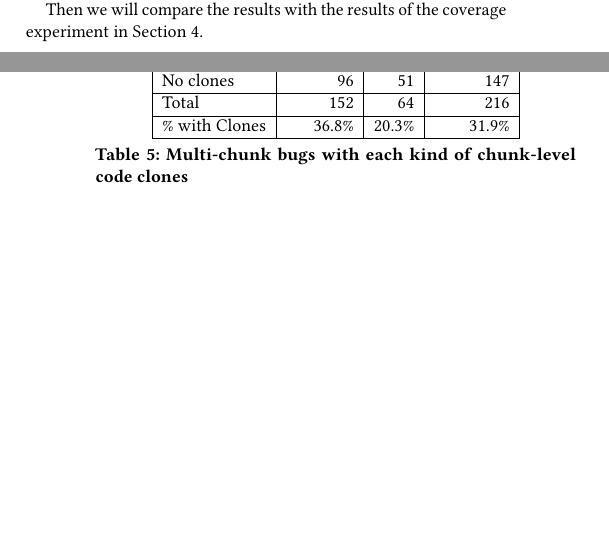
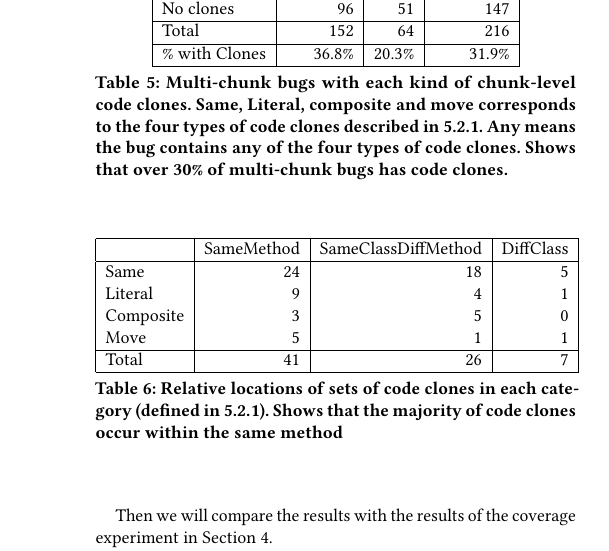
Before and after one commit to squaresLab/MultiEdit_Experiments, a LaTeX paper (paper/fse2020-multi-edit-bugs.tex): two parts of the columns of pages 6 and 7 of 10 before the commit and part of one column of page 7 of 11 after it, the two joined at a grey line, cut so that both start at the same text, the shorter picture padded with empty space. Compiled offline with pdfLaTeX.

Commit message:
Fix up code clones

```diff
--- a/paper/fse2020-multi-edit-bugs.tex
+++ b/paper/fse2020-multi-edit-bugs.tex
@@ -625,7 +626,9 @@ Total & 152 & 64 & 216 \\ \hline
 \end{tabular}
 \end{center}
 }
-\caption{Multi-chunk bugs with each kind of chunk-level code clones}
+\caption{Multi-chunk bugs with each kind of chunk-level code clones. Same, Literal, composite and move corresponds to
+the four types of code clones described in \ref{sec52}. Any means the bug contains any of the four types of code clones.
+Shows that over 30\% of multi-chunk bugs has code clones.}
 \end{table}
 
 As shown in Table ?, out of 216 multi-chunk bugs in Bears (single module) and Defects4j (all) with between 2-6 chunks,
@@ -633,3 +636,21 @@ As shown in Table ?, out of 216 multi-chunk bugs in Bears (single module) and De
 to have chunk-level code clones, indicating prevalence of code clones in human patches. Note that "Any" may not
 be the sum of the previous four rows because some bug could contain multiple pairs of code clones that
 belong to different categories.
+
+
+\begin{table}
+{\begin{center}
+\begin{tabular} {| l | r | r | r |}
+\hline
+& SameMethod & SameClassDiffMethod & DiffClass \\
+\hline
+Same & 24 & 18 & 5  \\
+Literal & 9 & 4 & 1  \\
+Composite & 3 & 5 & 0  \\
+Move & 5 & 1 & 1  \\ \hline
+Total & 41 & 26 & 7 \\ \hline
+\end{tabular}
+\end{center}
+}
+\caption{Relative locations of sets of code clones in each category (defined in \ref{sec52}).
+Shows that the majority of code clones occur within the same method}
@@ -646,7 +673,10 @@ Total & 23 & 139 & 162 \\ \hline
 \end{tabular}
 \end{center}
 }
-\caption{Multi-chunk bugs categorized on Disjointness and Code clones (without Closure)}
+\caption{Multi-chunk bugs categorized on Disjointness and Code clones (without Closure). Disjoint means the bug
+Disjointness is determined on whether the bug is categorized as "Disjoint" in coverage experiment (\ref{secFL}).
+A bug "has clone" if it has at least one pair of chunks that are code clones. Shows that Disjoint bugs are
+very likely to contain code clones compared to non-disjoint ones.}
 \end{table}
 
 Out of all bugs we checked for code clone analysis (excluding the Closure ones because they were not in the coverage experiment), there are 23 bugs labeled as "Disjoint" in the coverage experiment, out of which
```
Also changed, not shown: paper/fse2020-multi-edit-bugs.tex (19 more changed lines).
